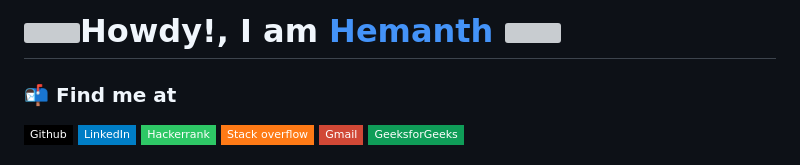
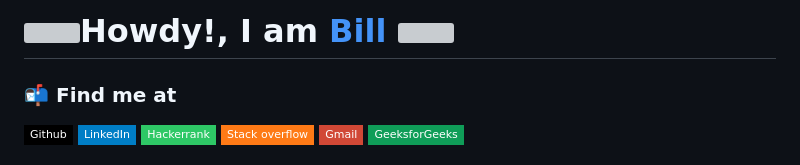
Before and after one commit to marierabill/marierabill.github.io, a Markdown page: README.md, the part around the change. Drawn GitHub-style; badges without logos; grey boxes are pictures that could not be loaded.

```diff
--- a/README.md
+++ b/README.md
@@ -1,4 +1,4 @@
-<h1> <img src="https://raw.githubusercontent.com/ABSphreak/ABSphreak/master/gifs/Hi.gif" height="30px">Howdy!, I am <a href="https://github.com/Defcon27">Hemanth</a> <img height="30px" src="https://emojis.slackmojis.com/emojis/images/1531849430/4246/blob-sunglasses.gif?1531849430"></h1>
+<h1> <img src="https://raw.githubusercontent.com/ABSphreak/ABSphreak/master/gifs/Hi.gif" height="30px">Howdy!, I am <a href="https://github.com/Defcon27">Bill</a> <img height="30px" src="https://emojis.slackmojis.com/emojis/images/1531849430/4246/blob-sunglasses.gif?1531849430"></h1>
 </h1>
 
 ### 📬 Find me at
```
